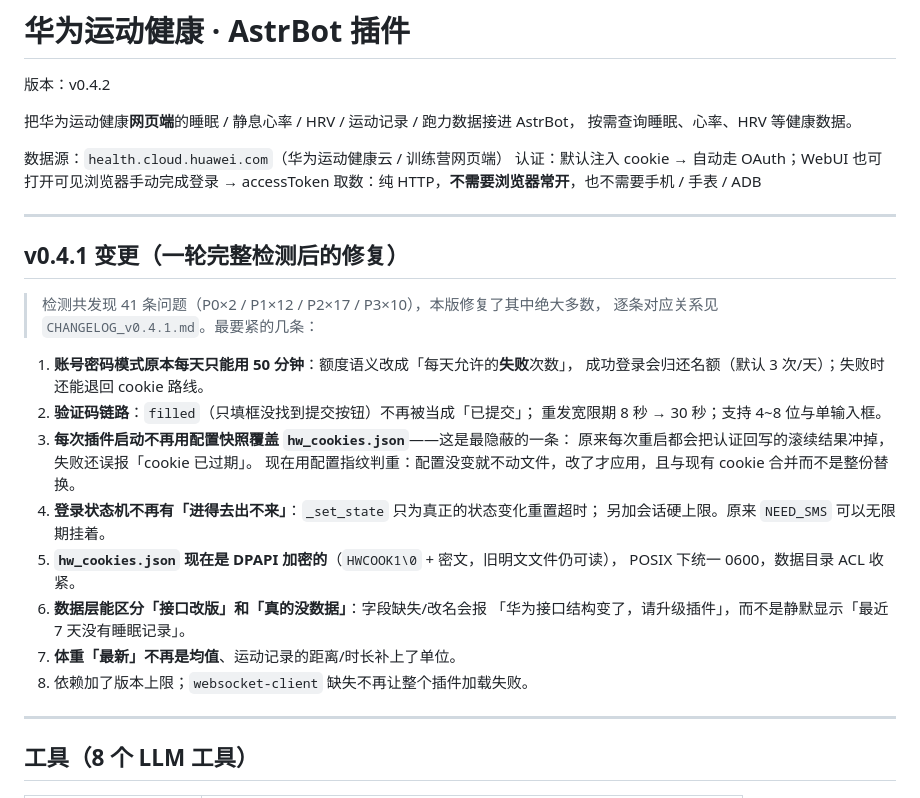
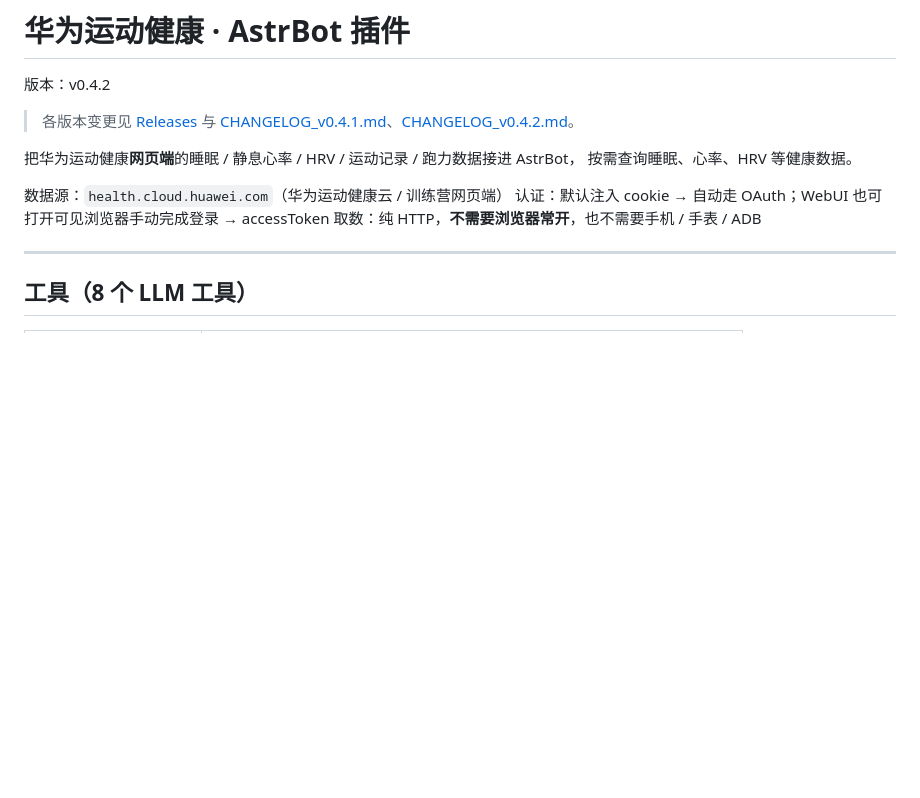
Before and after one commit to HuangGuaKnn/astrbot_plugin_Tricy_huawei_health, a Markdown page: README.md, the part around the change. Drawn GitHub-style; blank space fills up the shorter version.

Commit message:
docs: move version history out of README
- 删除 README 的「v0.4.1 变更」章节（23 行）：完整对照在 CHANGELOG_v0.4.1.md，摘要已在 Releases 页面
- 顶部改为一行指引，指向 Releases 与两份 CHANGELOG
- 保留「v0.4.1 起……」这类描述当前行为的说明（它们不是变更史）

```diff
--- a/README.md
+++ b/README.md
@@ -1,6 +1,8 @@
 # 华为运动健康 · AstrBot 插件
 
 版本：v0.4.2
+
+> 各版本变更见 [Releases](https://github.com/HuangGuaKnn/astrbot_plugin_Tricy_huawei_health/releases) 与 [CHANGELOG_v0.4.1.md](CHANGELOG_v0.4.1.md)、[CHANGELOG_v0.4.2.md](CHANGELOG_v0.4.2.md)。
 
 把华为运动健康**网页端**的睡眠 / 静息心率 / HRV / 运动记录 / 跑力数据接进 AstrBot，
 按需查询睡眠、心率、HRV 等健康数据。
@@ -8,29 +10,6 @@
 数据源：`health.cloud.huawei.com`（华为运动健康云 / 训练营网页端）
 认证：默认注入 cookie → 自动走 OAuth；WebUI 也可打开可见浏览器手动完成登录 → accessToken
 取数：纯 HTTP，**不需要浏览器常开**，也不需要手机 / 手表 / ADB
-
----
-
-## v0.4.1 变更（一轮完整检测后的修复）
-
-> 检测共发现 41 条问题（P0×2 / P1×12 / P2×17 / P3×10），本版修复了其中绝大多数，
-> 逐条对应关系见 `CHANGELOG_v0.4.1.md`。最要紧的几条：
-
-1. **账号密码模式原本每天只能用 50 分钟**：额度语义改成「每天允许的**失败**次数」，
-   成功登录会归还名额（默认 3 次/天）；失败时还能退回 cookie 路线。
-2. **验证码链路**：`filled`（只填框没找到提交按钮）不再被当成「已提交」；
-   重发宽限期 8 秒 → 30 秒；支持 4~8 位与单输入框。
-3. **每次插件启动不再用配置快照覆盖 `hw_cookies.json`**——这是最隐蔽的一条：
-   原来每次重启都会把认证回写的滚续结果冲掉，失败还误报「cookie 已过期」。
-   现在用配置指纹判重：配置没变就不动文件，改了才应用，且与现有 cookie 合并而不是整份替换。
-4. **登录状态机不再有「进得去出不来」**：`_set_state` 只为真正的状态变化重置超时；
-   另加会话硬上限。原来 `NEED_SMS` 可以无限期挂着。
-5. **`hw_cookies.json` 现在是 DPAPI 加密的**（`HWCOOK1\0` + 密文，旧明文文件仍可读），
-   POSIX 下统一 0600，数据目录 ACL 收紧。
-6. **数据层能区分「接口改版」和「真的没数据」**：字段缺失/改名会报
-   「华为接口结构变了，请升级插件」，而不是静默显示「最近 7 天没有睡眠记录」。
-7. **体重「最新」不再是均值**、运动记录的距离/时长补上了单位。
-8. 依赖加了版本上限；`websocket-client` 缺失不再让整个插件加载失败。
 
 ---
 
```
